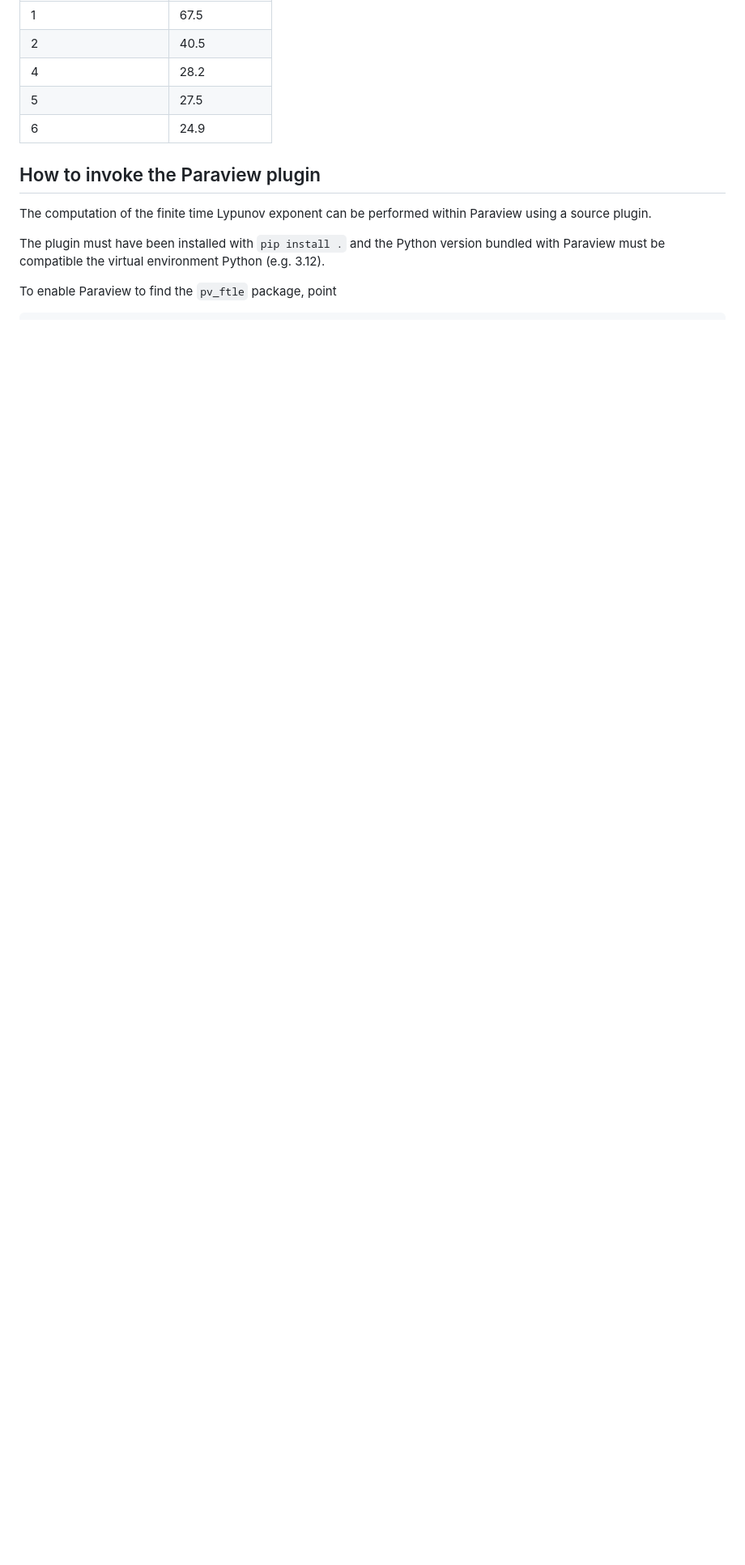
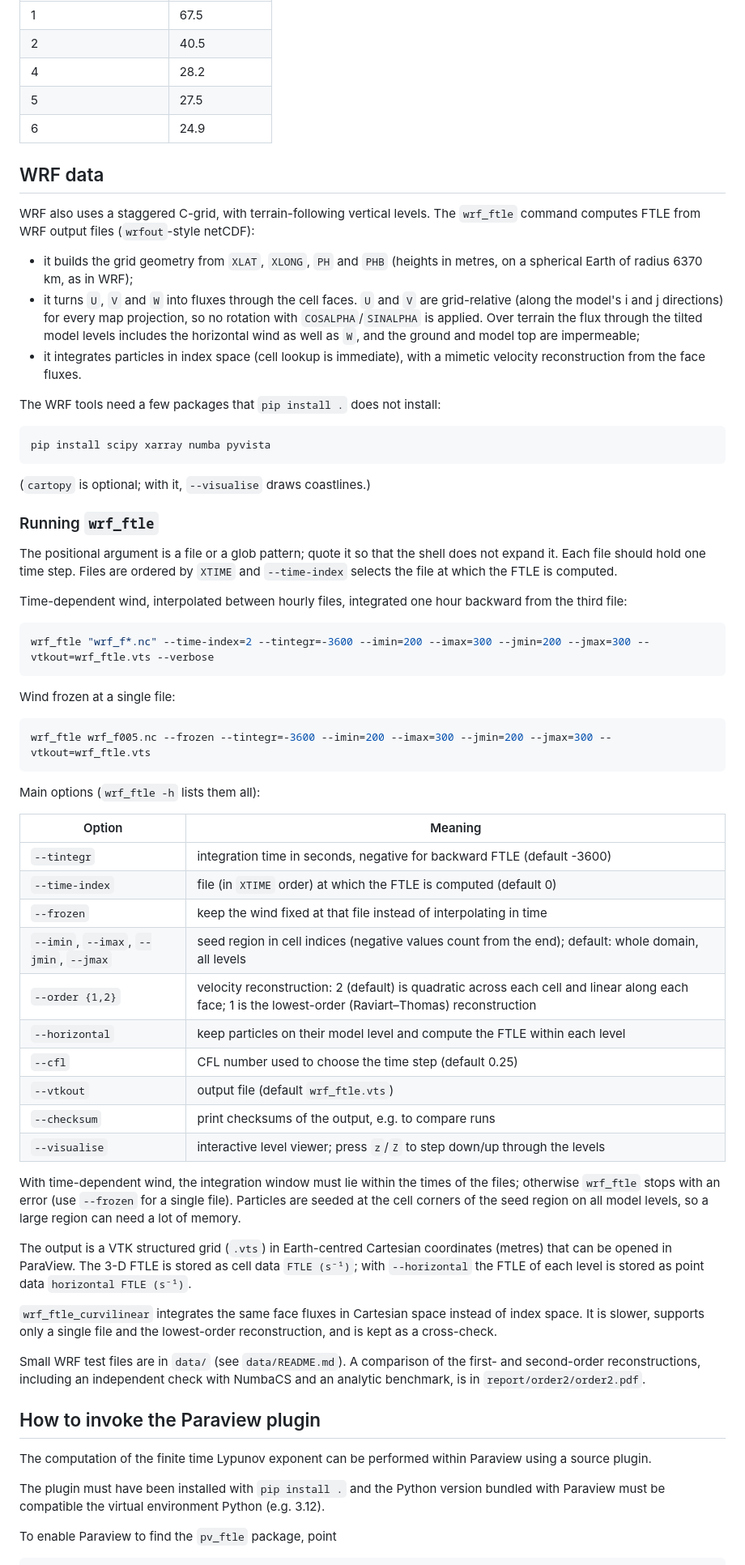
Before and after one commit to pletzer/pv_ftle, a Markdown page: README.md, the part around one of its changes. Shown at 81% size. Rendered like a GitHub page; blank space fills up the shorter version.

Commit message:
README: add a section on WRF data
Describes wrf_ftle: what it reads (XLAT, XLONG, PH, PHB, U, V, W, XTIME),
grid-relative winds without rotation, impermeable ground and lid, the extra
packages it needs, time-dependent and frozen examples, the main options
(--order, --horizontal, --frozen, seed region, ...), the output arrays, and
wrf_ftle_curvilinear as a cross-check. Mentions WRF in the introduction.

Co-Authored-By: Claude Opus 5.5 <noreply@anthropic.com>

````diff
--- a/README.md
+++ b/README.md
@@ -87,6 +87,78 @@ The table below shows the effect of `OMP_NUM_THREADS` for `i=100:400`, `j=100:40
 | 6                  |   24.9       |
 
 
+## WRF data
+
+WRF also uses a staggered C-grid, with terrain-following vertical levels. The
+`wrf_ftle` command computes FTLE from WRF output files (`wrfout`-style netCDF):
+
+* it builds the grid geometry from `XLAT`, `XLONG`, `PH` and `PHB` (heights in
+  metres, on a spherical Earth of radius 6370 km, as in WRF);
+* it turns `U`, `V` and `W` into fluxes through the cell faces. `U` and `V` are
+  grid-relative (along the model's i and j directions) for every map projection,
+  so no rotation with `COSALPHA`/`SINALPHA` is applied. Over terrain the flux
+  through the tilted model levels includes the horizontal wind as well as `W`,
+  and the ground and model top are impermeable;
+* it integrates particles in index space (cell lookup is immediate), with a
+  mimetic velocity reconstruction from the face fluxes.
+
+The WRF tools need a few packages that `pip install .` does not install:
+```sh
+pip install scipy xarray numba pyvista
+```
+(`cartopy` is optional; with it, `--visualise` draws coastlines.)
+
+### Running `wrf_ftle`
+
+The positional argument is a file or a glob pattern; quote it so that the shell
+does not expand it. Each file should hold one time step. Files are ordered by
+`XTIME` and `--time-index` selects the file at which the FTLE is computed.
+
+Time-dependent wind, interpolated between hourly files, integrated one hour
+backward from the third file:
+```sh
+wrf_ftle "wrf_f*.nc" --time-index=2 --tintegr=-3600 --imin=200 --imax=300 --jmin=200 --jmax=300 --vtkout=wrf_ftle.vts --verbose
+```
+
+Wind frozen at a single file:
+```sh
+wrf_ftle wrf_f005.nc --frozen --tintegr=-3600 --imin=200 --imax=300 --jmin=200 --jmax=300 --vtkout=wrf_ftle.vts
+```
+
+Main options (`wrf_ftle -h` lists them all):
+
+| Option | Meaning |
+| ------ | ------- |
+| `--tintegr` | integration time in seconds, negative for backward FTLE (default -3600) |
+| `--time-index` | file (in `XTIME` order) at which the FTLE is computed (default 0) |
+| `--frozen` | keep the wind fixed at that file instead of interpolating in time |
+| `--imin`, `--imax`, `--jmin`, `--jmax` | seed region in cell indices (negative values count from the end); default: whole domain, all levels |
+| `--order {1,2}` | velocity reconstruction: 2 (default) is quadratic across each cell and linear along each face; 1 is the lowest-order (Raviart–Thomas) reconstruction |
+| `--horizontal` | keep particles on their model level and compute the FTLE within each level |
+| `--cfl` | CFL number used to choose the time step (default 0.25) |
+| `--vtkout` | output file (default `wrf_ftle.vts`) |
+| `--checksum` | print checksums of the output, e.g. to compare runs |
+| `--visualise` | interactive level viewer; press `z`/`Z` to step down/up through the levels |
+
+With time-dependent wind, the integration window must lie within the times of
+the files; otherwise `wrf_ftle` stops with an error (use `--frozen` for a
+single file). Particles are seeded at the cell corners of the seed region on
+all model levels, so a large region can need a lot of memory.
+
+The output is a VTK structured grid (`.vts`) in Earth-centred Cartesian
+coordinates (metres) that can be opened in ParaView. The 3-D FTLE is stored
+as cell data `FTLE (s⁻¹)`; with `--horizontal` the FTLE of each level is stored
+as point data `horizontal FTLE (s⁻¹)`.
+
+`wrf_ftle_curvilinear` integrates the same face fluxes in Cartesian space
+instead of index space. It is slower, supports only a single file and the
+lowest-order reconstruction, and is kept as a cross-check.
+
+Small WRF test files are in `data/` (see `data/README.md`). A comparison of the
+first- and second-order reconstructions, including an independent check with
+NumbaCS and an analytic benchmark, is in `report/order2/order2.pdf`.
+
+
 ## How to invoke the Paraview plugin
 
 The computation of the finite time Lypunov exponent can be performed within Paraview using a source plugin.
````
Also changed, not shown: other parts of README.md (+2 -2 lines).
